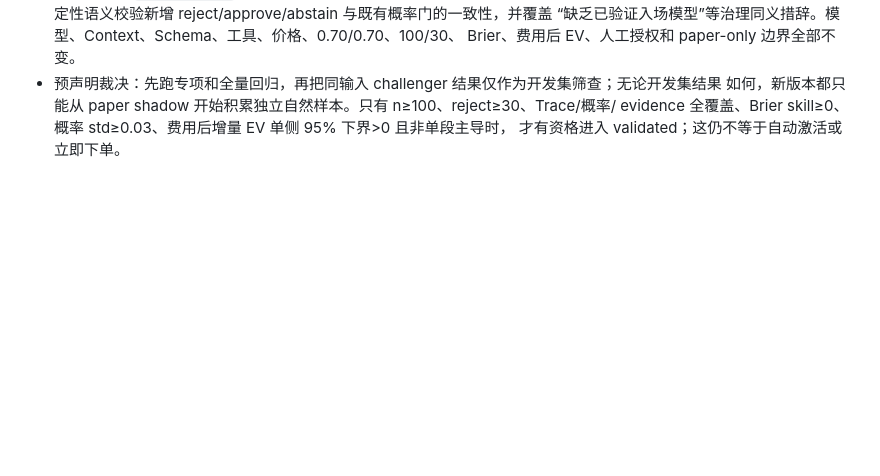
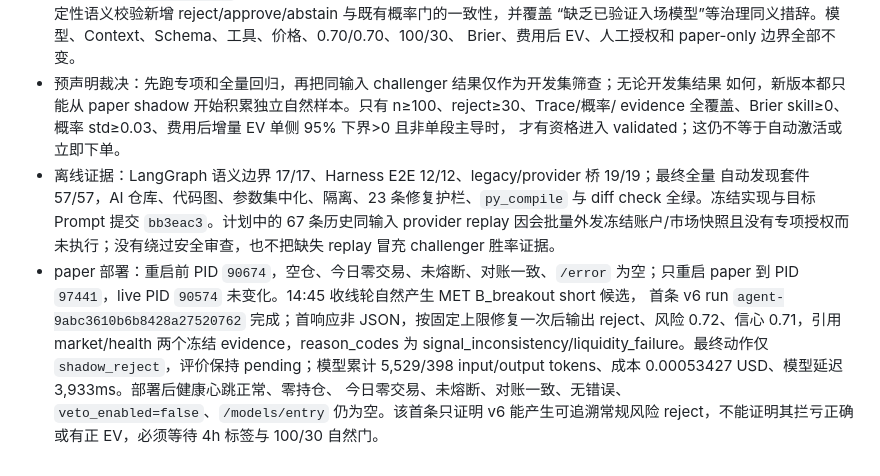
Before and after one commit to Turbo-Harry/crypto-agent, a Markdown page: docs/reports/optimization_notes.md, the part around the change. Rendered like a GitHub page; blank space fills up the shorter version.

Commit message:
docs: record outcome-first harness deployment

```diff
--- a/docs/reports/optimization_notes.md
+++ b/docs/reports/optimization_notes.md
@@ -1493,3 +1493,16 @@
   如何，新版本都只能从 paper shadow 开始积累独立自然样本。只有 n≥100、reject≥30、Trace/概率/
   evidence 全覆盖、Brier skill≥0、概率 std≥0.03、费用后增量 EV 单侧 95% 下界>0 且非单段主导时，
   才有资格进入 validated；这仍不等于自动激活或立即下单。
+- 离线证据：LangGraph 语义边界 17/17、Harness E2E 12/12、legacy/provider 桥 19/19；最终全量
+  自动发现套件 57/57，AI 仓库、代码图、参数集中化、隔离、23 条修复护栏、`py_compile` 与
+  diff check 全绿。冻结实现与目标 Prompt 提交 `bb3eac3`。计划中的 67 条历史同输入 provider replay
+  因会批量外发冻结账户/市场快照且没有专项授权而未执行；没有绕过安全审查，也不把缺失 replay
+  冒充 challenger 胜率证据。
+- paper 部署：重启前 PID `90674`，空仓、今日零交易、未熔断、对账一致、`/error` 为空；只重启
+  paper 到 PID `97441`，live PID `90574` 未变化。14:45 收线轮自然产生 MET B_breakout short 候选，
+  首条 v6 run `agent-9abc3610b6b8428a27520762` 完成；首响应非 JSON，按固定上限修复一次后输出
+  reject、风险 0.72、信心 0.71，引用 market/health 两个冻结 evidence，reason_codes 为
+  signal_inconsistency/liquidity_failure。最终动作仅 `shadow_reject`，评价保持 pending；模型累计
+  5,529/398 input/output tokens、成本 0.00053427 USD、模型延迟 3,933ms。部署后健康心跳正常、零持仓、
+  今日零交易、未熔断、对账一致、无错误、`veto_enabled=false`、`/models/entry` 仍为空。该首条只证明
+  v6 能产生可追溯常规风险 reject，不能证明其拦亏正确或有正 EV，必须等待 4h 标签与 100/30 自然门。
```
